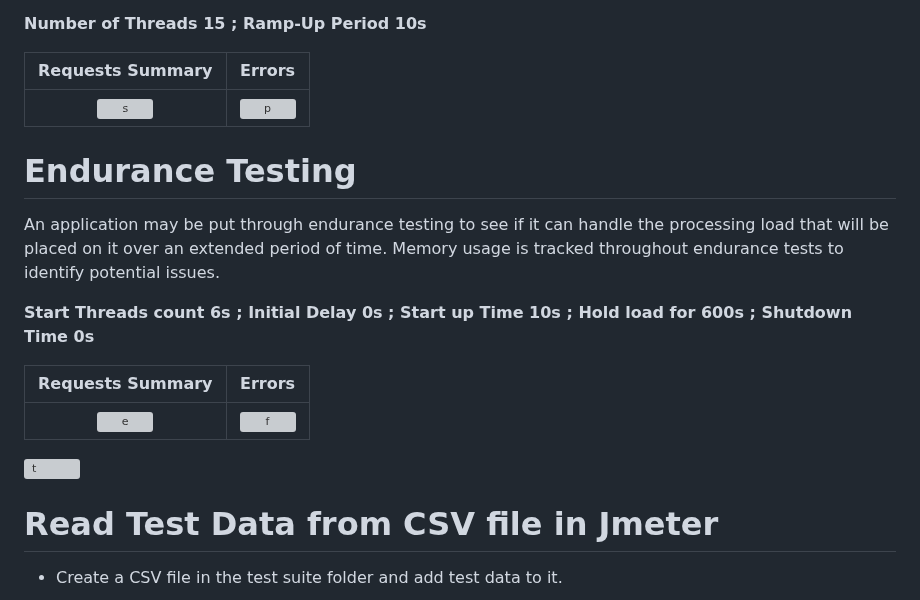
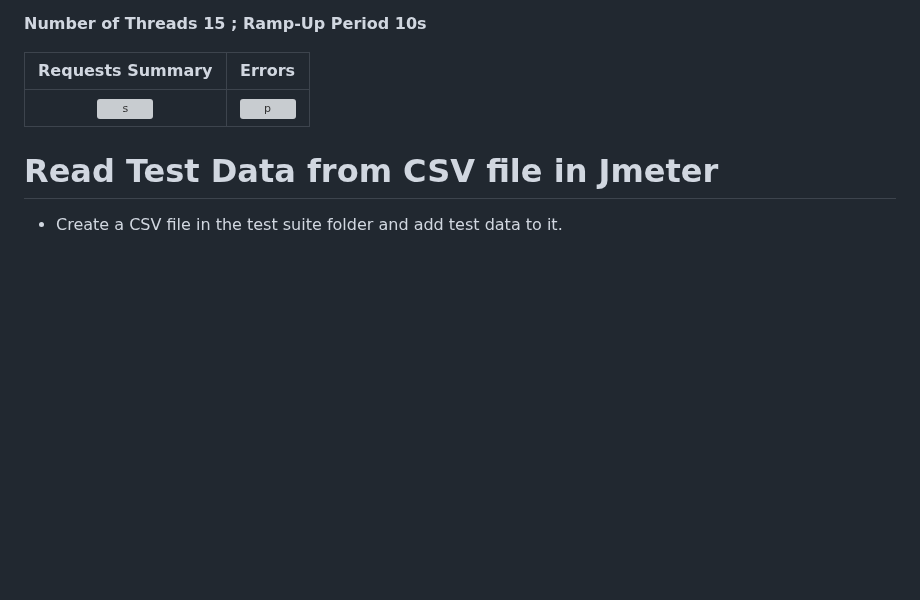
Before and after one commit to biplabkumarkundu/Performace-Testing-OpenCart-Website, a Markdown page: README.md, the part around one of its changes. GitHub-like rendering; blank space fills up the shorter version; grey boxes are pictures that could not be loaded.

```diff
--- a/README.md
+++ b/README.md
@@ -219,16 +219,6 @@ Requests Summary             |  Errors
 :-------------------------:|:-------------------------:
 ![s](https://user-images.githubusercontent.com/92669932/189822076-38361a8b-db25-4e43-98f4-2a582d0244fa.jpg) | ![p](https://user-images.githubusercontent.com/92669932/189822103-fdcd8c85-6d17-4135-af20-a700b5bb05d7.jpg)
 
-# Endurance Testing
-An application may be put through endurance testing to see if it can handle the processing load that will be placed on it over an extended period of time. Memory usage is tracked throughout endurance tests to identify potential issues.
-
-**Start Threads count 6s ; Initial Delay 0s ; Start up Time 10s ; Hold load for 600s ; Shutdown Time 0s**
-
-Requests Summary             |  Errors
-:-------------------------:|:-------------------------:
-![e](https://user-images.githubusercontent.com/92669932/189861431-3843b069-8a12-4e38-b527-2a28700f7bf9.jpg) | ![f](https://user-images.githubusercontent.com/92669932/189861468-84b0bd3c-1531-4a30-a7b2-9d9f59964823.jpg)
-
-![t](https://user-images.githubusercontent.com/92669932/189866938-ce1e11e2-9720-4c4f-91a6-6c79e450632b.jpg)
 
 # Read Test Data from CSV file in Jmeter
 
```
Also changed, not shown: other parts of README.md (+2 -2 lines).
